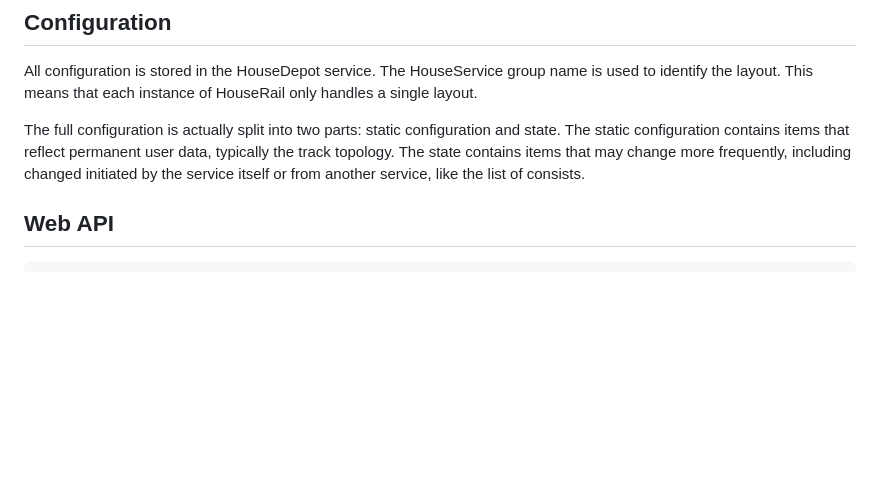
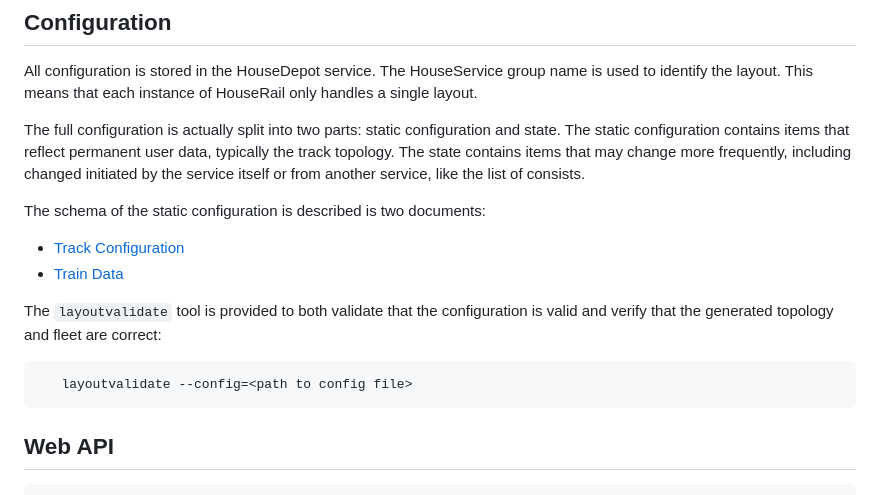
Before and after one commit to pascal-fb-martin/houserail, a Markdown page: README.md, the part around the change. Rendered like a GitHub page; blank space fills up the shorter version.

Commit message:
Some more documentation

````diff
--- a/README.md
+++ b/README.md
@@ -39,6 +39,17 @@ One or more [HouseRelays](https://github.com/pascal-fb-martin/houserelays) servi
 All configuration is stored in the HouseDepot service. The HouseService group name is used to identify the layout. This means that each instance of HouseRail only handles a single layout.
 
 The full configuration is actually split into two parts: static configuration and state. The static configuration contains items that reflect permanent user data, typically the track topology. The state contains items that may change more frequently, including changed initiated by the service itself or from another service, like the list of consists.
+
+The schema of the static configuration is described is two documents:
+
+* [Track Configuration](https://github.com/pascal-fb-martin/houserail/tracktopology.md)
+* [Train Data](https://github.com/pascal-fb-martin/houserail/traindata.md)
+
+The `layoutvalidate` tool is provided to both validate that the configuration is valid and verify that the generated topology and fleet are correct:
+
+```
+   layoutvalidate --config=<path to config file>
+```
 
 ## Web API
 
````
